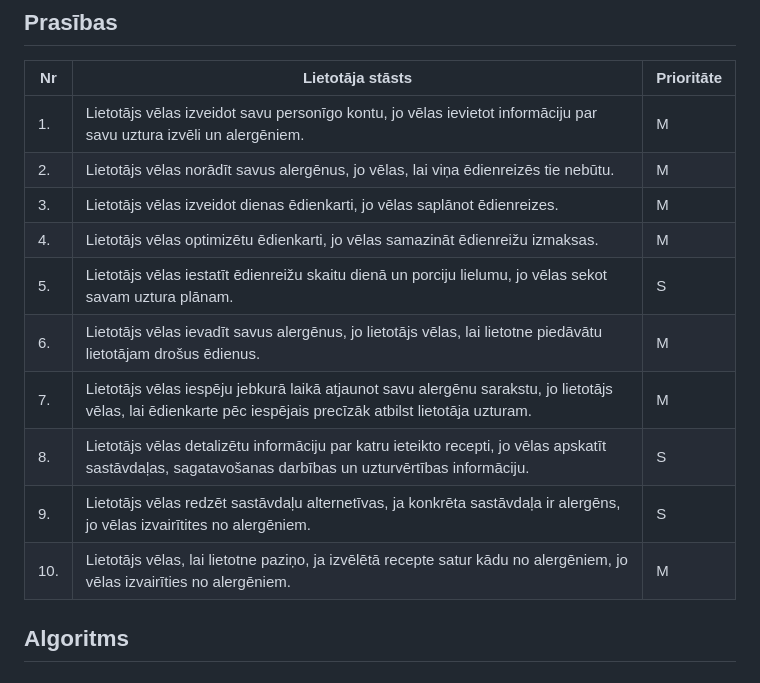
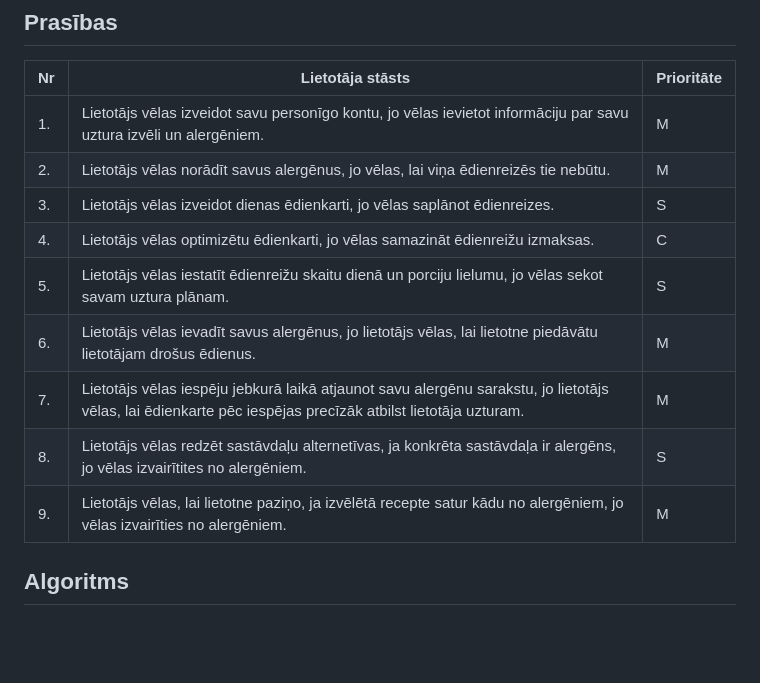
Before and after one commit to kateanete/projektesanas_lab, a Markdown page: Projekts.md, the part around the change. Rendered like a GitHub page; blank space fills up the shorter version.

Commit message:
Update Projekts.md
lietotāja stāstu labojums

```diff
--- a/Projekts.md
+++ b/Projekts.md
@@ -22,14 +22,13 @@ Cilvēks, kuram ir alerģija/-s, vēlas skaitīt kalorijas, uzturēt sevi formā
 |--|----------------------|-------------|
 |1.| Lietotājs vēlas izveidot savu personīgo kontu, jo vēlas ievietot informāciju par savu uztura izvēli un alergēniem.	|M|
 |2.| Lietotājs vēlas norādīt savus alergēnus, jo vēlas, lai viņa ēdienreizēs tie nebūtu. |M|
-|3.| Lietotājs vēlas izveidot dienas ēdienkarti, jo vēlas saplānot ēdienreizes. |M|
-|4.| Lietotājs vēlas optimizētu ēdienkarti, jo vēlas samazināt ēdienreižu izmaksas. |M|
+|3.| Lietotājs vēlas izveidot dienas ēdienkarti, jo vēlas saplānot ēdienreizes. |S|
+|4.| Lietotājs vēlas optimizētu ēdienkarti, jo vēlas samazināt ēdienreižu izmaksas. |C|
 |5.| Lietotājs vēlas iestatīt ēdienreižu skaitu dienā un porciju lielumu, jo vēlas sekot savam uztura plānam. |S|
 |6.| Lietotājs vēlas ievadīt savus alergēnus, jo lietotājs vēlas, lai lietotne piedāvātu lietotājam drošus ēdienus. |M|
-|7.| Lietotājs vēlas iespēju jebkurā laikā atjaunot savu alergēnu sarakstu, jo lietotājs vēlas, lai ēdienkarte pēc iespējais precīzāk atbilst lietotāja uzturam.  |M|
-|8.| Lietotājs vēlas detalizētu informāciju par katru ieteikto recepti, jo vēlas apskatīt sastāvdaļas, sagatavošanas darbības un uzturvērtības informāciju. |S|
-|9.| Lietotājs vēlas redzēt sastāvdaļu alternetīvas, ja konkrēta sastāvdaļa ir alergēns, jo vēlas izvairītites no alergēniem. |S|
-|10.| Lietotājs vēlas, lai lietotne paziņo, ja izvēlētā recepte satur kādu no alergēniem, jo vēlas izvairīties no alergēniem. |M|
+|7.| Lietotājs vēlas iespēju jebkurā laikā atjaunot savu alergēnu sarakstu, jo lietotājs vēlas, lai ēdienkarte pēc iespējas precīzāk atbilst lietotāja uzturam.  |M|
+|8.| Lietotājs vēlas redzēt sastāvdaļu alternetīvas, ja konkrēta sastāvdaļa ir alergēns, jo vēlas izvairītites no alergēniem. |S|
+|9.| Lietotājs vēlas, lai lietotne paziņo, ja izvēlētā recepte satur kādu no alergēniem, jo vēlas izvairīties no alergēniem. |M|
 
 ## Algoritms
 ## Konceptu modelis
```
